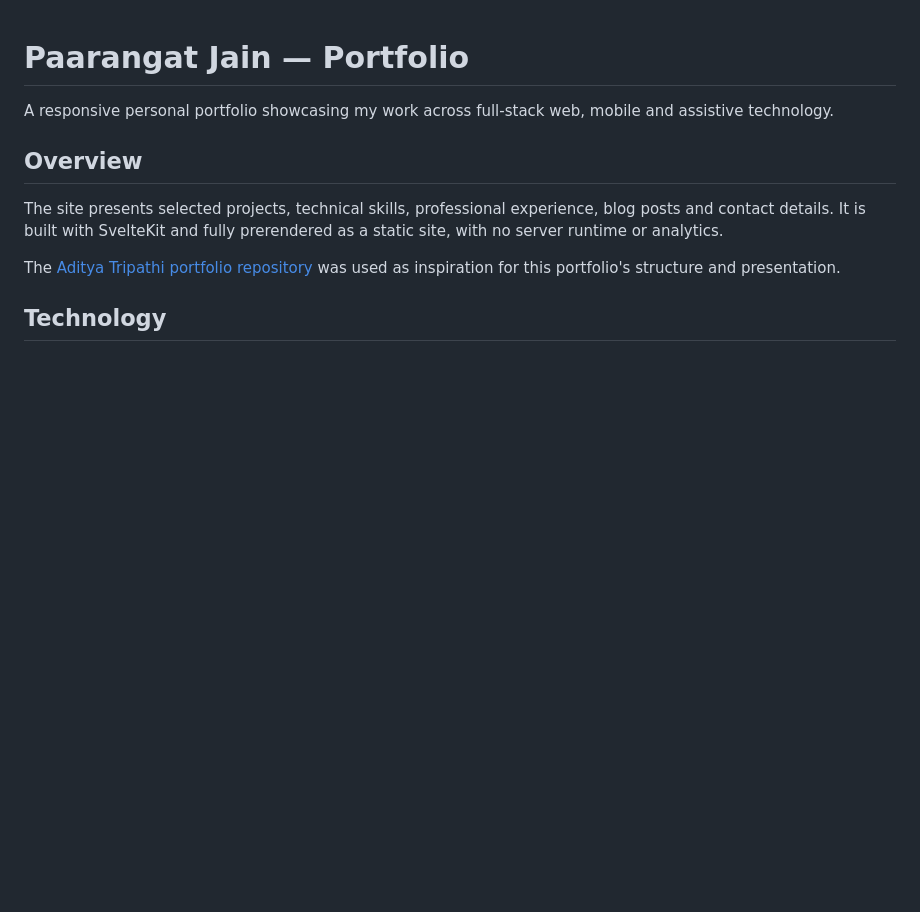
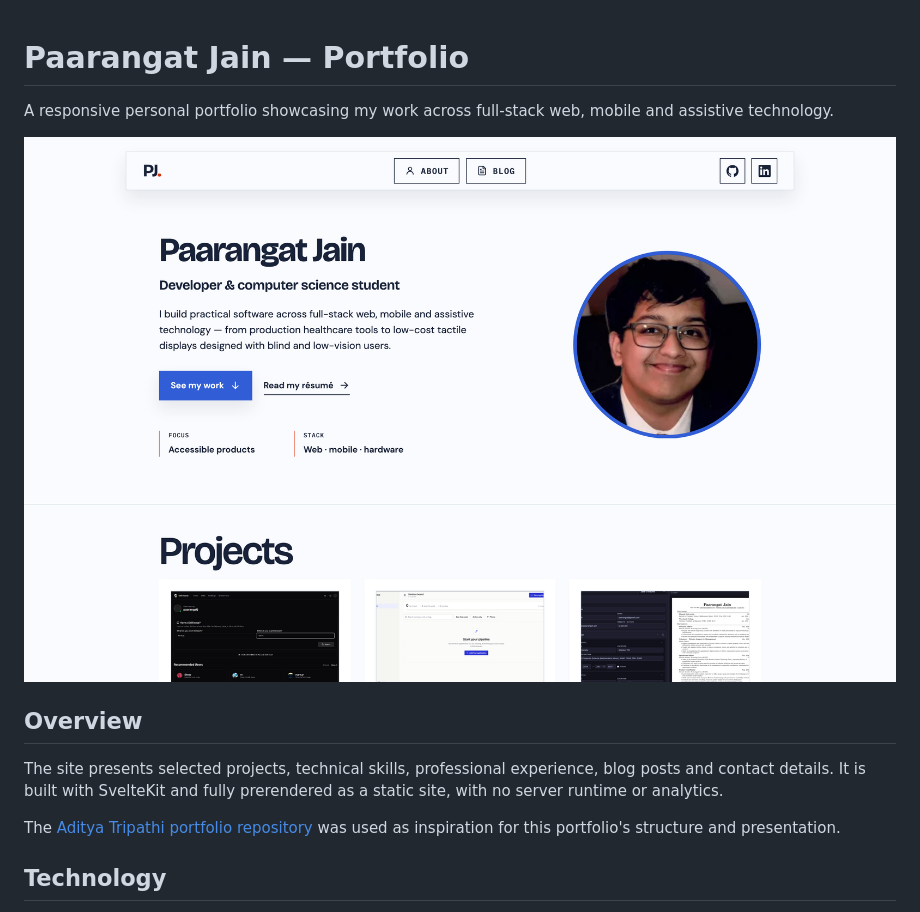
Before and after one commit to pjrus/p-jain-dev, a Markdown page: README.md, the part around the change. Rendered like a GitHub page; pictures changed too: images/screenshot-home.png (added); blank space fills up the shorter version.

Commit message:
docs: add home page screenshot to README

```diff
--- a/README.md
+++ b/README.md
@@ -1,6 +1,8 @@
 # Paarangat Jain — Portfolio
 
 A responsive personal portfolio showcasing my work across full-stack web, mobile and assistive technology.
+
+![Portfolio home page](images/screenshot-home.png)
 
 ## Overview
 
```
